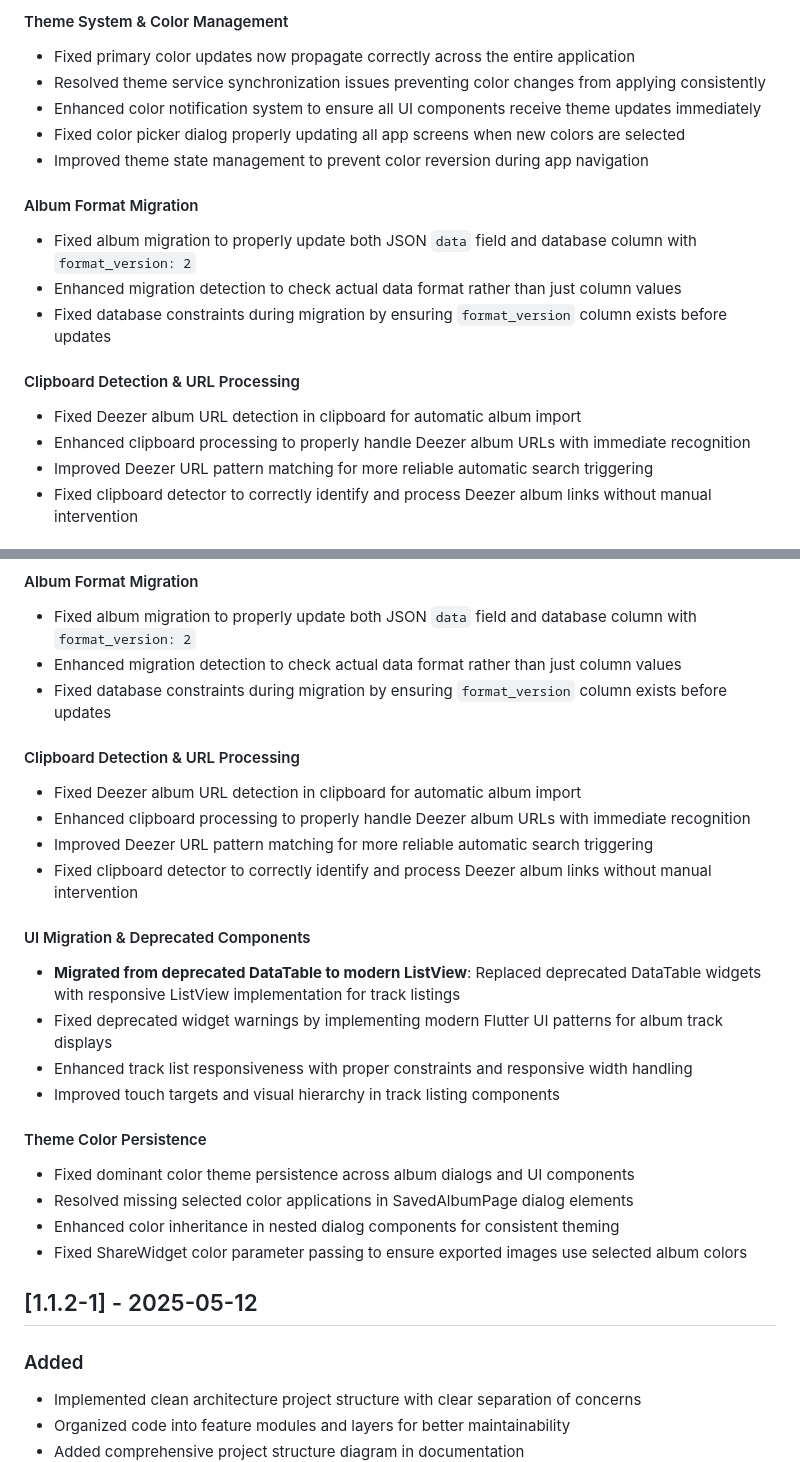
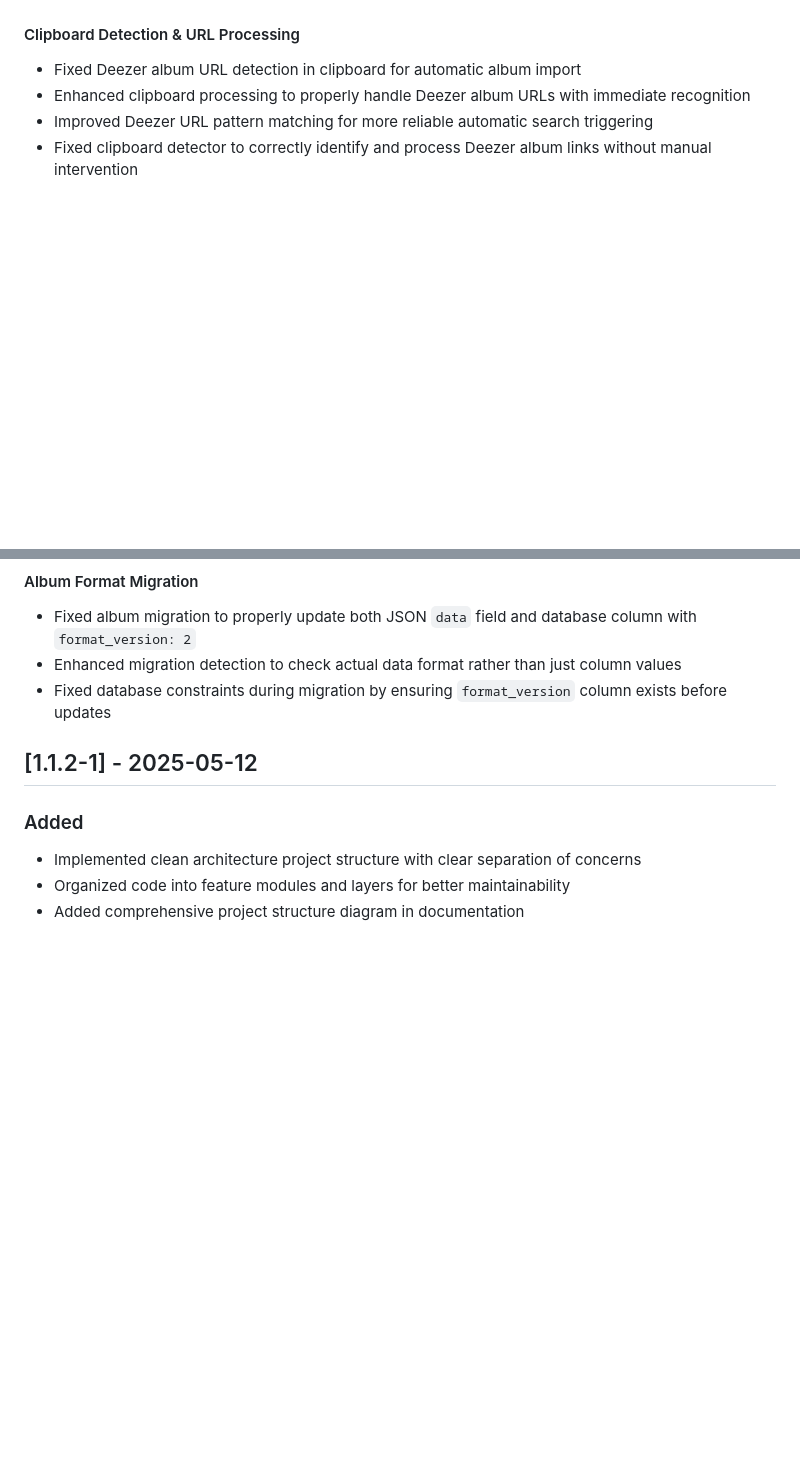
Before and after one commit to ALi3naTEd0/RateMe, a Markdown page: CHANGELOG.md, 2 parts joined by grey strips. Drawn GitHub-style; blank space fills up the shorter version.

Commit message:
CHANGELOG

```diff
--- a/CHANGELOG.md
+++ b/CHANGELOG.md
@@ -71,19 +12,4 @@ and this project adheres to [Semantic Versioning](https://semver.org/spec/v2.0.0
-#### Theme System & Color Management
-
-- Fixed primary color updates now propagate correctly across the entire application
-- Resolved theme service synchronization issues preventing color changes from applying consistently
-- Enhanced color notification system to ensure all UI components receive theme updates immediately
-- Fixed color picker dialog properly updating all app screens when new colors are selected
-- Improved theme state management to prevent color reversion during app navigation
-
-#### Album Format Migration
-
-- Fixed album migration to properly update both JSON `data` field and database column with `format_version: 2`
-- Enhanced migration detection to check actual data format rather than just column values
-- Fixed database constraints during migration by ensuring `format_version` column exists before updates
-
 #### Clipboard Detection & URL Processing
-
 - Fixed Deezer album URL detection in clipboard for automatic album import
 - Enhanced clipboard processing to properly handle Deezer album URLs with immediate recognition
 - Improved Deezer URL pattern matching for more reliable automatic search triggering
@@ -172,24 +87,6 @@ and this project adheres to [Semantic Versioning](https://semver.org/spec/v2.0.0
 - Fixed album migration to properly update both JSON `data` field and database column with `format_version: 2`
 - Enhanced migration detection to check actual data format rather than just column values
 - Fixed database constraints during migration by ensuring `format_version` column exists before updates
-
-#### Clipboard Detection & URL Processing
-- Fixed Deezer album URL detection in clipboard for automatic album import
-- Enhanced clipboard processing to properly handle Deezer album URLs with immediate recognition
-- Improved Deezer URL pattern matching for more reliable automatic search triggering
-- Fixed clipboard detector to correctly identify and process Deezer album links without manual intervention
-
-#### UI Migration & Deprecated Components
-- **Migrated from deprecated DataTable to modern ListView**: Replaced deprecated DataTable widgets with responsive ListView implementation for track listings
-- Fixed deprecated widget warnings by implementing modern Flutter UI patterns for album track displays
-- Enhanced track list responsiveness with proper constraints and responsive width handling
-- Improved touch targets and visual hierarchy in track listing components
-
-#### Theme Color Persistence
-- Fixed dominant color theme persistence across album dialogs and UI components
-- Resolved missing selected color applications in SavedAlbumPage dialog elements
-- Enhanced color inheritance in nested dialog components for consistent theming
-- Fixed ShareWidget color parameter passing to ensure exported images use selected album colors
 
 ## [1.1.2-1] - 2025-05-12
 
```
Also changed, not shown: other parts of CHANGELOG.md (+0 -70 lines).
